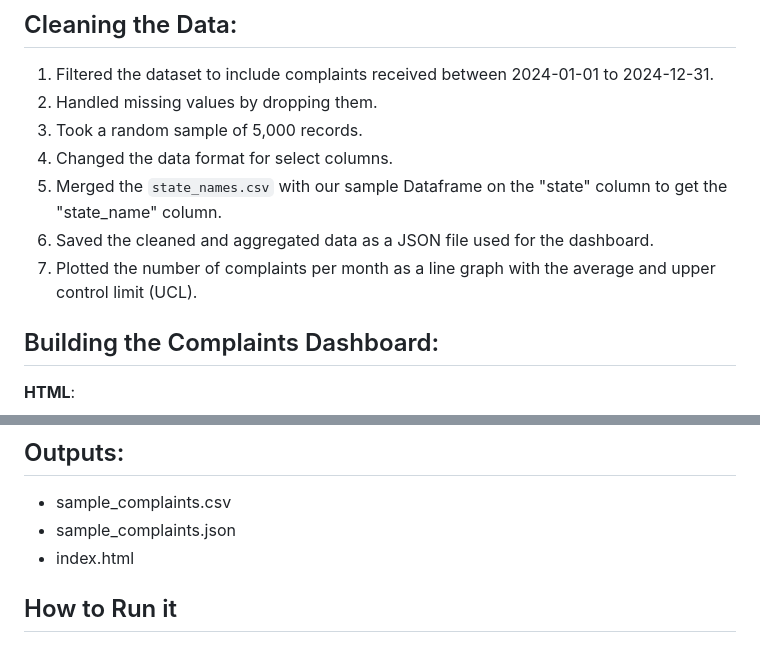
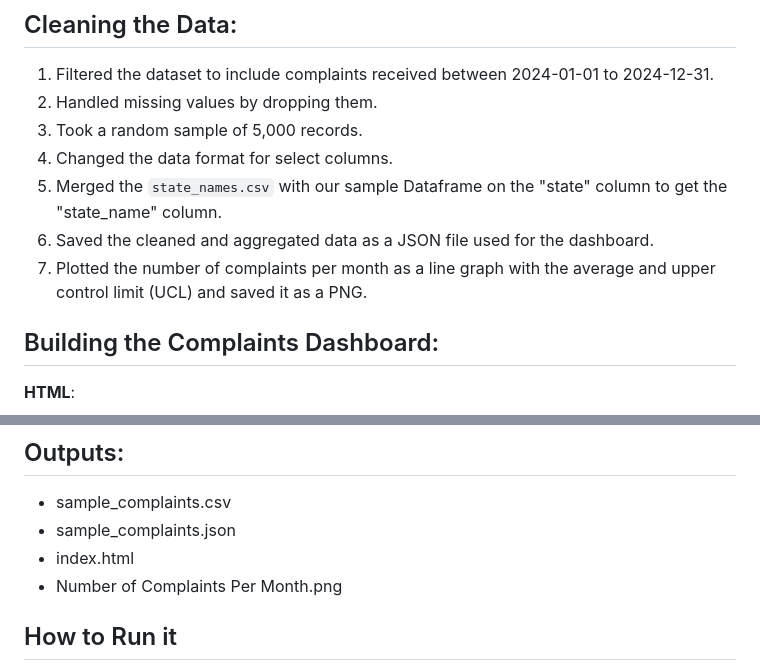
Before and after one commit to janettelau/consumer_complaints, a Markdown page: README.md, 2 parts joined by grey strips. Rendered like a GitHub page.

Commit message:
Update README.md outputs

```diff
--- a/README.md
+++ b/README.md
@@ -34,7 +34,7 @@ https://files.consumerfinance.gov/ccdb/complaints.csv.zip
 4. Changed the data format for select columns.
 5. Merged the `state_names.csv` with our sample Dataframe on the "state" column to get the "state_name" column.
 6. Saved the cleaned and aggregated data as a JSON file used for the dashboard.
-7. Plotted the number of complaints per month as a line graph with the average and upper control limit (UCL).
+7. Plotted the number of complaints per month as a line graph with the average and upper control limit (UCL) and saved it as a PNG.
 
 ## Building the Complaints Dashboard:
 **HTML**:
@@ -79,6 +79,7 @@ We ensured the dataset was publicly available and provided by the United States
 - sample_complaints.csv
 - sample_complaints.json
 - index.html
+- Number of Complaints Per Month.png
 
 ## How to Run it
 1. Open the cloned file in the Visual Studio Code:
```
